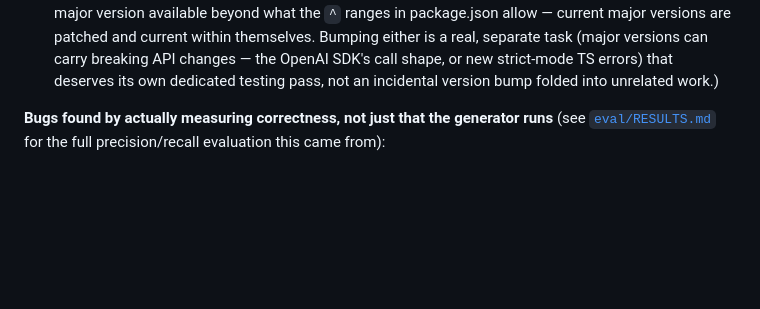
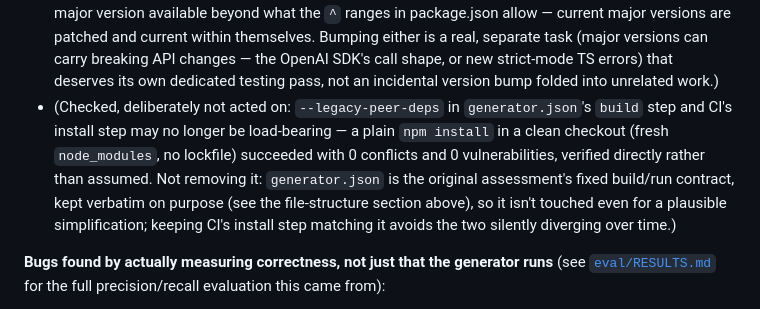
Before and after one commit to ns-0437/dep-graph-generator, a Markdown page: CLAUDE.md, the part around the change. GitHub-like rendering; blank space fills up the shorter version.

Commit message:
docs: verify --legacy-peer-deps may no longer be needed, don't change it
Tested directly rather than assumed: a plain npm install (fresh
node_modules, no lockfile) in a clean isolated copy of the repo succeeded
with 0 conflicts and 0 vulnerabilities, no --legacy-peer-deps required.
Recorded as checked-but-deliberately-not-acted-on, same pattern as the
existing npm-outdated note: generator.json is the original assessment's
fixed build/run contract, kept verbatim on purpose, so it isn't touched
even for a plausible simplification -- and CI's install step is left
matching it rather than silently diverging.

Co-Authored-By: Claude Sonnet 5 <noreply@anthropic.com>

```diff
--- a/CLAUDE.md
+++ b/CLAUDE.md
@@ -280,6 +280,13 @@ infrastructure, no CI. "Testing" meant reading `npm run selfcheck`'s console out
   separate task (major versions can carry breaking API changes — the OpenAI SDK's call
   shape, or new strict-mode TS errors) that deserves its own dedicated testing pass, not an
   incidental version bump folded into unrelated work.)
+- (Checked, deliberately not acted on: `--legacy-peer-deps` in `generator.json`'s `build`
+  step and CI's install step may no longer be load-bearing — a plain `npm install` in a
+  clean checkout (fresh `node_modules`, no lockfile) succeeded with 0 conflicts and 0
+  vulnerabilities, verified directly rather than assumed. Not removing it: `generator.json`
+  is the original assessment's fixed build/run contract, kept verbatim on purpose (see the
+  file-structure section above), so it isn't touched even for a plausible simplification;
+  keeping CI's install step matching it avoids the two silently diverging over time.)
 
 **Bugs found by actually measuring correctness, not just that the generator runs** (see
 [`eval/RESULTS.md`](eval/RESULTS.md) for the full precision/recall evaluation this came from):
```
